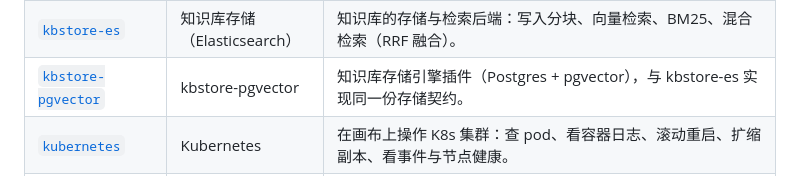
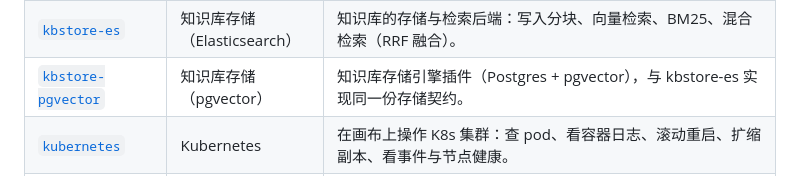
Before and after one commit to sokel-dev/sokel-official-plugins, a Markdown page: README.zh-CN.md, the part around the change. GitHub-like rendering.

```diff
--- a/README.zh-CN.md
+++ b/README.zh-CN.md
@@ -35,7 +35,7 @@ docker run -d --restart unless-stopped \
 | [`gitlab`](gitlab) | GitLab | 把 GitLab 接进工作流：读写仓库文件、建/评/合 MR、开 Issue、查流水线与失败日志、触发构建。 |
 | [`gmail`](gmail) | Gmail | 读写你的 Gmail：列邮件 / 读邮件 / 发邮件，并可作为事件源——收到新邮件时触发工作流。 |
 | [`kbstore-es`](kbstore-es) | 知识库存储（Elasticsearch） | 知识库的存储与检索后端：写入分块、向量检索、BM25、混合检索（RRF 融合）。 |
-| [`kbstore-pgvector`](kbstore-pgvector) | kbstore-pgvector | 知识库存储引擎插件（Postgres + pgvector），与 kbstore-es 实现同一份存储契约。 |
+| [`kbstore-pgvector`](kbstore-pgvector) | 知识库存储（pgvector） | 知识库存储引擎插件（Postgres + pgvector），与 kbstore-es 实现同一份存储契约。 |
 | [`kubernetes`](kubernetes) | Kubernetes | 在画布上操作 K8s 集群：查 pod、看容器日志、滚动重启、扩缩副本、看事件与节点健康。 |
 | [`linkedin`](linkedin) | LinkedIn | 以授权账号的个人身份发动态。自助接入、无需合作伙伴审批，适合投研观点触达专业受众。 |
 | [`mastodon`](mastodon) | Mastodon | 发嘟文、发嘟文串、删嘟文。免费、无审批、无按次计费，且因为是联邦网络， |
```
Also changed, not shown: README.md (+2 -2 lines).
